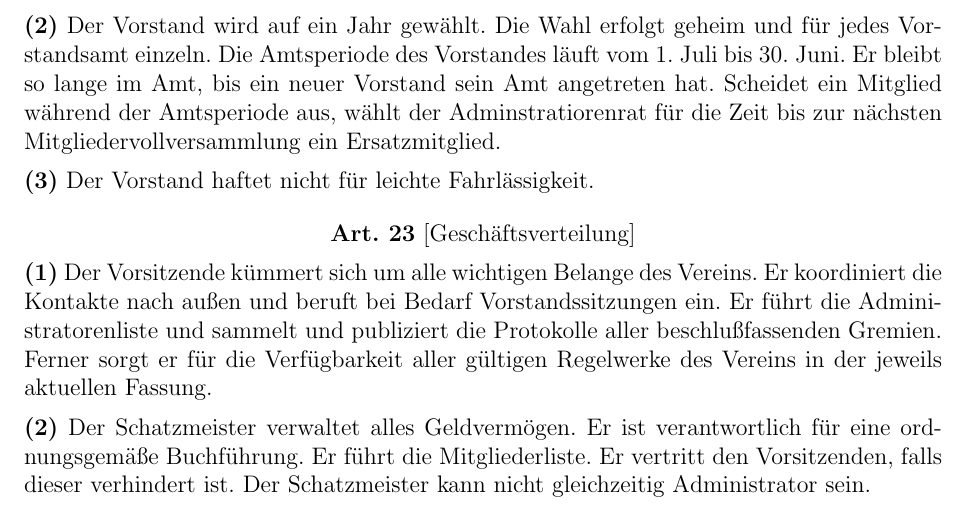
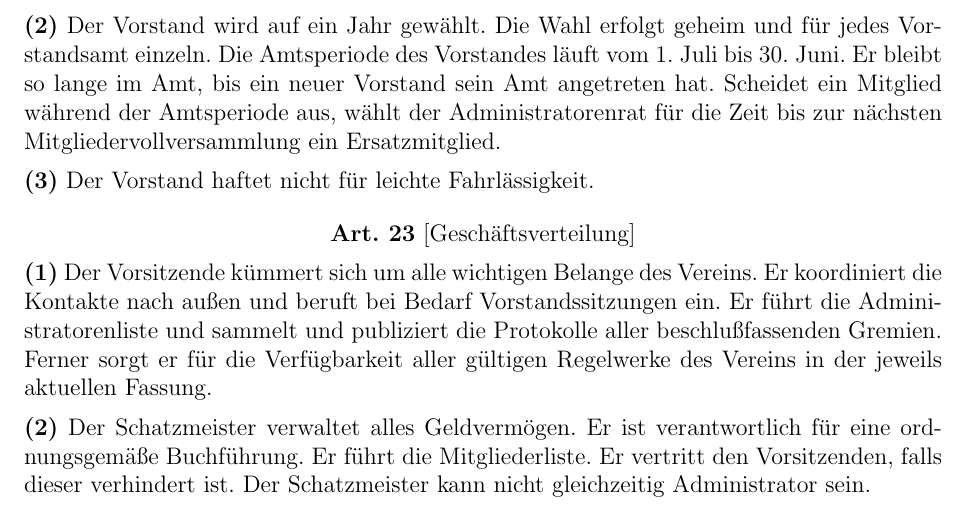
Before and after one commit to stustanet/satzung, a LaTeX document (satzung.tex): part of page 8 of 10, cut so that both start at the same text. Compiled offline with pdfLaTeX.

Commit message:
Tippfehler

```diff
--- a/satzung.tex
+++ b/satzung.tex
@@ -434,7 +434,7 @@ technischen Vorstands besetzt, so gehört auch er dem Vorstand an.}
 für jedes Vorstandsamt einzeln. Die Amtsperiode des Vorstandes
 läuft vom 1. Juli bis 30. Juni. Er bleibt so lange im Amt, bis ein neuer
 Vorstand sein Amt angetreten hat. Scheidet ein Mitglied während der Amtsperiode
-aus, wählt der Adminstratiorenrat für die Zeit bis zur nächsten
+aus, wählt der Administratorenrat für die Zeit bis zur nächsten
 Mitgliedervollversammlung ein Ersatzmitglied.}
 
 \Satz{3}{Der Vorstand haftet nicht für leichte Fahrlässigkeit.}
```
